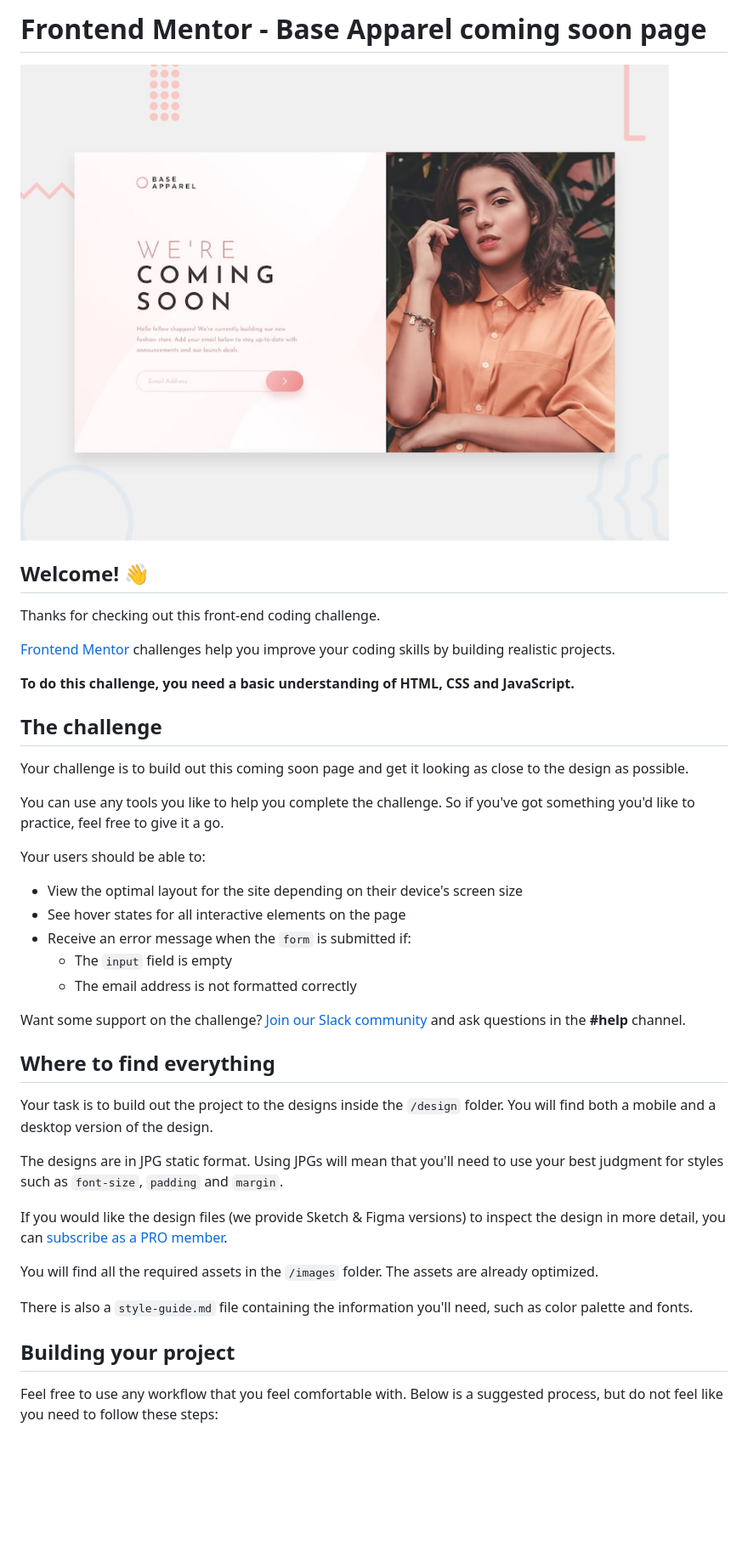
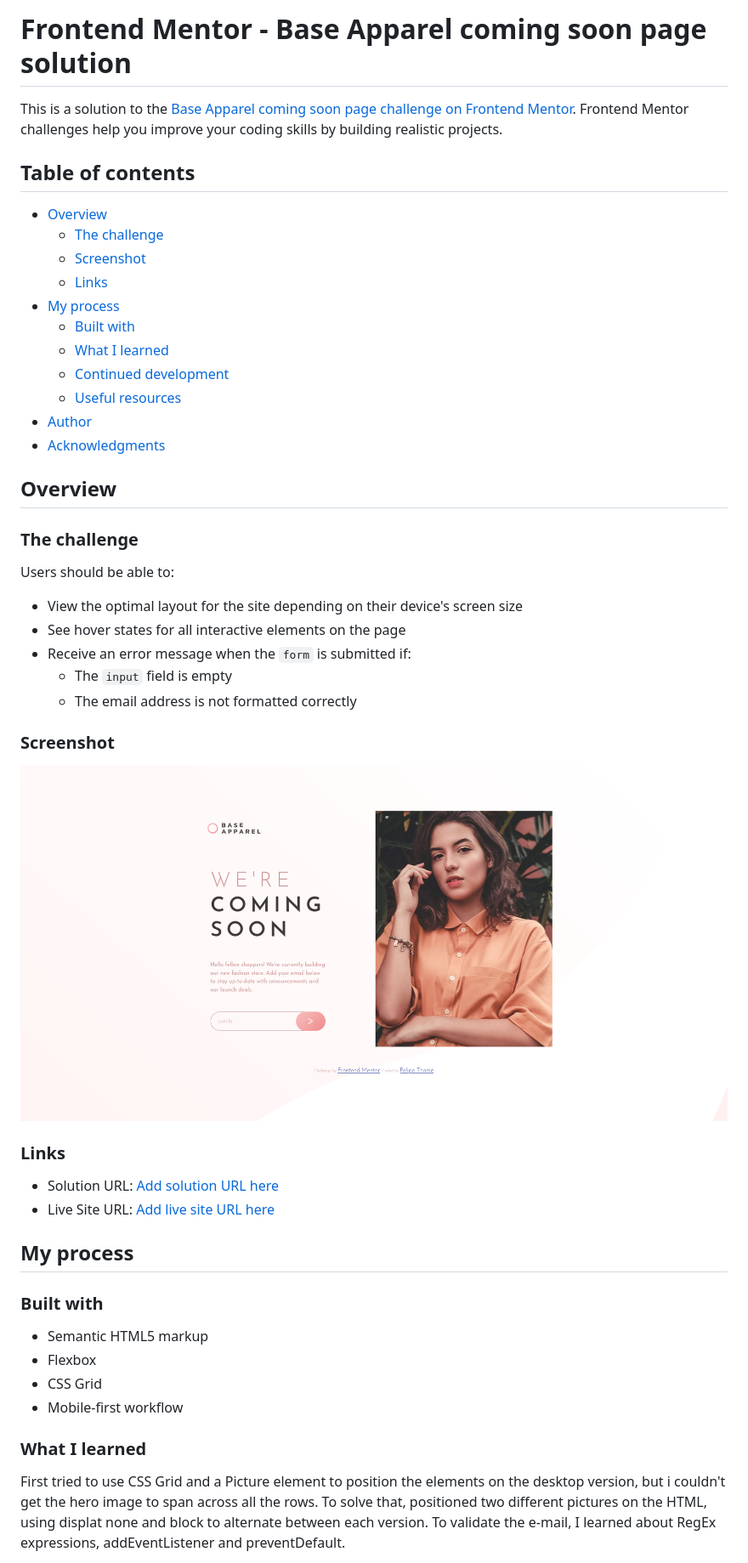
Before and after one commit to felipetn1989/base-apparel-coming-soon-master, a Markdown page: README.md, the part around the change printed below. Shown: that part at 85% size. Rendered like a GitHub page; pictures changed too: images/Screenshot 2023-01-06 at 14-44-30 Frontend Mentor Base Apparel coming soon page.png (added); blank space fills up the shorter version.

```diff
--- a/README.md
+++ b/README.md
@@ -1,22 +1,26 @@
-# Frontend Mentor - Base Apparel coming soon page
+# Frontend Mentor - Base Apparel coming soon page solution
 
-![Design preview for the Base Apparel coming soon page coding challenge](./design/desktop-preview.jpg)
+This is a solution to the [Base Apparel coming soon page challenge on Frontend Mentor](https://www.frontendmentor.io/challenges/base-apparel-coming-soon-page-5d46b47f8db8a7063f9331a0). Frontend Mentor challenges help you improve your coding skills by building realistic projects.
 
-## Welcome! 👋
+## Table of contents
 
-Thanks for checking out this front-end coding challenge.
+- [Overview](#overview)
+  - [The challenge](#the-challenge)
+  - [Screenshot](#screenshot)
+  - [Links](#links)
+- [My process](#my-process)
+  - [Built with](#built-with)
+  - [What I learned](#what-i-learned)
+  - [Continued development](#continued-development)
+  - [Useful resources](#useful-resources)
+- [Author](#author)
+- [Acknowledgments](#acknowledgments)
 
-[Frontend Mentor](https://www.frontendmentor.io) challenges help you improve your coding skills by building realistic projects.
+## Overview
 
-**To do this challenge, you need a basic understanding of HTML, CSS and JavaScript.**
+### The challenge
 
-## The challenge
-
-Your challenge is to build out this coming soon page and get it looking as close to the design as possible.
-
-You can use any tools you like to help you complete the challenge. So if you've got something you'd like to practice, feel free to give it a go.
-
-Your users should be able to:
+Users should be able to:
 
 - View the optimal layout for the site depending on their device's screen size
 - See hover states for all interactive elements on the page
@@ -24,21 +28,25 @@ Your users should be able to:
   - The `input` field is empty
   - The email address is not formatted correctly
 
-Want some support on the challenge? [Join our Slack community](https://www.frontendmentor.io/slack) and ask questions in the **#help** channel.
+### Screenshot
 
-## Where to find everything
+![](./images/Screenshot%202023-01-06%20at%2014-44-30%20Frontend%20Mentor%20Base%20Apparel%20coming%20soon%20page.png)
 
-Your task is to build out the project to the designs inside the `/design` folder. You will find both a mobile and a desktop version of the design.
+### Links
 
-The designs are in JPG static format. Using JPGs will mean that you'll need to use your best judgment for styles such as `font-size`, `padding` and `margin`.
+- Solution URL: [Add solution URL here](https://your-solution-url.com)
+- Live Site URL: [Add live site URL here](https://your-live-site-url.com)
 
-If you would like the design files (we provide Sketch & Figma versions) to inspect the design in more detail, you can [subscribe as a PRO member](https://www.frontendmentor.io/pro).
+## My process
 
-You will find all the required assets in the `/images` folder. The assets are already optimized.
+### Built with
 
-There is also a `style-guide.md` file containing the information you'll need, such as color palette and fonts.
+- Semantic HTML5 markup
+- Flexbox
+- CSS Grid
+- Mobile-first workflow
 
-## Building your project
+### What I learned
 
-Feel free to use any workflow that you feel comfortable with. Below is a suggested process, but do not feel like you need to follow these steps:
+First tried to use CSS Grid and a Picture element to position the elements on the desktop version, but i couldn't get the hero image to span across all the rows. To solve that, positioned two different pictures on the HTML, using displat none and block to alternate between each version. To validate the e-mail, I learned about RegEx expressions, addEventListener and preventDefault.
 
```
Also changed, not shown: other parts of README.md (+7 -46 lines), README-template.md (deleted, +0 -114 lines), 1 other file.
